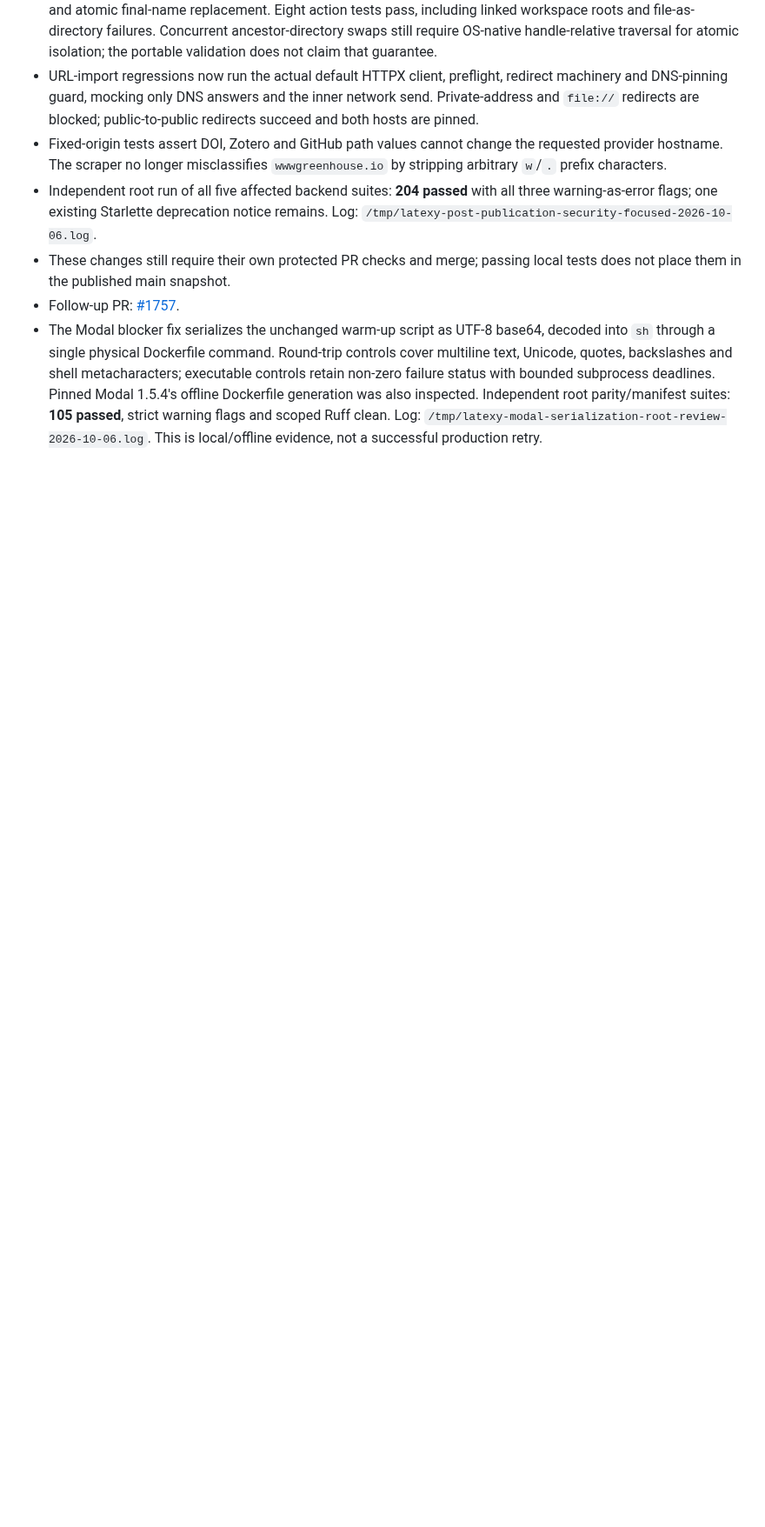
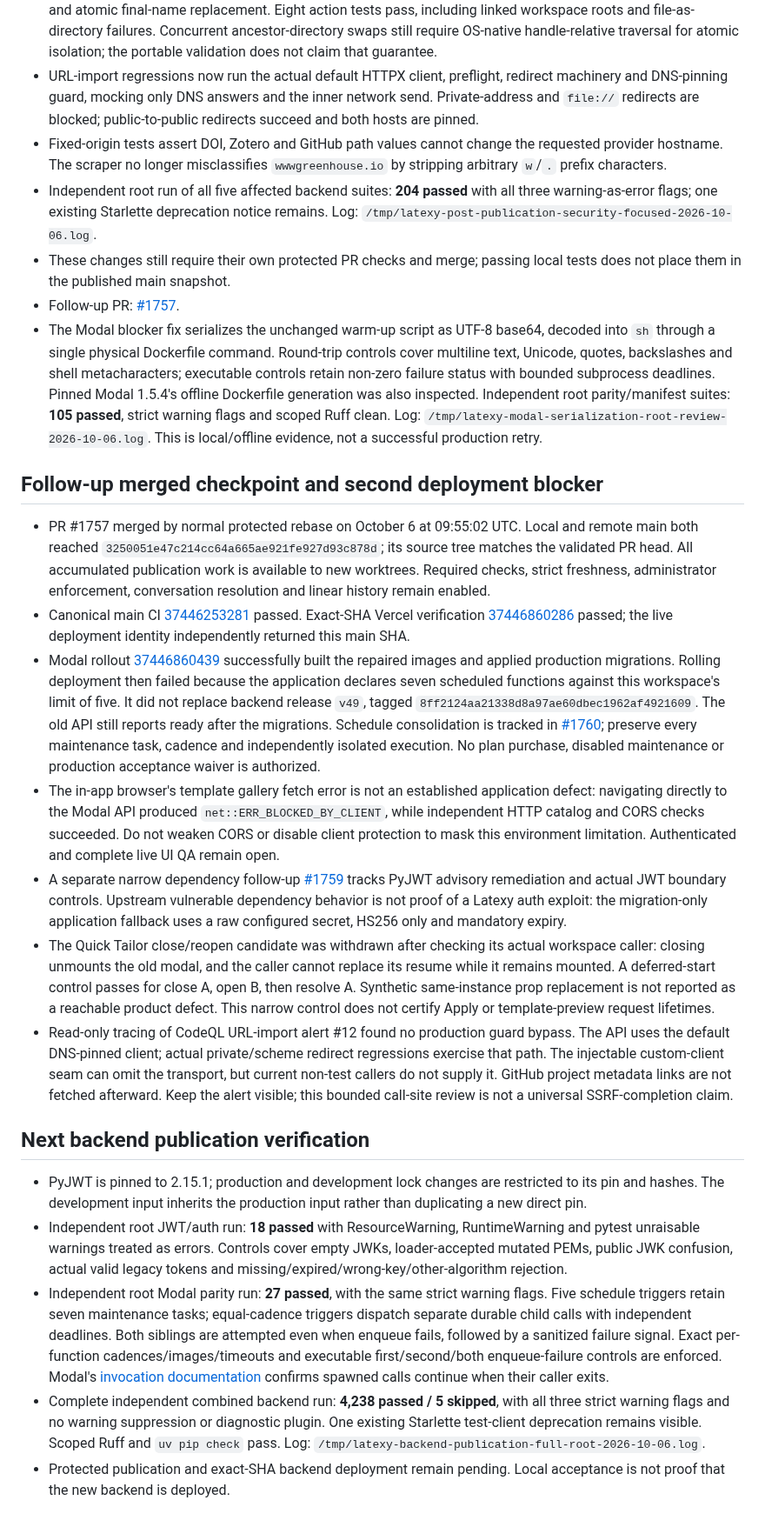
Before and after one commit to sanskarpan/Latexy, a Markdown page: docs/qa/PUBLICATION-2026-10-06.md, the part around the change. Shown at 87% size. Drawn GitHub-style; blank space fills up the shorter version.

Commit message:
docs(qa): record main rollout and backend publication evidence

```diff
--- a/docs/qa/PUBLICATION-2026-10-06.md
+++ b/docs/qa/PUBLICATION-2026-10-06.md
@@ -226,3 +226,75 @@ certification.
   **105 passed**, strict warning flags and scoped Ruff clean. Log:
   `/tmp/latexy-modal-serialization-root-review-2026-10-06.log`.
   This is local/offline evidence, not a successful production retry.
+
+## Follow-up merged checkpoint and second deployment blocker
+
+- PR #1757 merged by normal protected rebase on October 6 at 09:55:02 UTC.
+  Local and remote main both reached
+  `3250051e47c214cc64a665ae921fe927d93c878d`; its source tree matches the
+  validated PR head. All accumulated publication work is available to new
+  worktrees. Required checks, strict freshness, administrator enforcement,
+  conversation resolution and linear history remain enabled.
+- Canonical main CI
+  [37446253281](https://github.com/sanskarpan/Latexy/actions/runs/37446253281)
+  passed. Exact-SHA Vercel verification
+  [37446860286](https://github.com/sanskarpan/Latexy/actions/runs/37446860286)
+  passed; the live deployment identity independently returned this main SHA.
+- Modal rollout
+  [37446860439](https://github.com/sanskarpan/Latexy/actions/runs/37446860439)
+  successfully built the repaired images and applied production migrations.
+  Rolling deployment then failed because the application declares seven
+  scheduled functions against this workspace's limit of five. It did not
+  replace backend release `v49`, tagged
+  `8ff2124aa21338d8a97ae60dbec1962af4921609`. The old API still reports ready
+  after the migrations. Schedule consolidation is tracked in
+  [#1760](https://github.com/sanskarpan/Latexy/issues/1760); preserve every
+  maintenance task, cadence and independently isolated execution. No plan
+  purchase, disabled maintenance or production acceptance waiver is authorized.
+- The in-app browser's template gallery fetch error is not an established
+  application defect: navigating directly to the Modal API produced
+  `net::ERR_BLOCKED_BY_CLIENT`, while independent HTTP catalog and CORS checks
+  succeeded. Do not weaken CORS or disable client protection to mask this
+  environment limitation. Authenticated and complete live UI QA remain open.
+- A separate narrow dependency follow-up
+  [#1759](https://github.com/sanskarpan/Latexy/issues/1759) tracks PyJWT advisory
+  remediation and actual JWT boundary controls. Upstream vulnerable dependency
+  behavior is not proof of a Latexy auth exploit: the migration-only application
+  fallback uses a raw configured secret, HS256 only and mandatory expiry.
+- The Quick Tailor close/reopen candidate was withdrawn after checking its
+  actual workspace caller: closing unmounts the old modal, and the caller
+  cannot replace its resume while it remains mounted. A deferred-start control
+  passes for close A, open B, then resolve A. Synthetic same-instance prop
+  replacement is not reported as a reachable product defect. This narrow
+  control does not certify Apply or template-preview request lifetimes.
+- Read-only tracing of CodeQL URL-import alert #12 found no production guard
+  bypass. The API uses the default DNS-pinned client; actual private/scheme
+  redirect regressions exercise that path. The injectable custom-client seam
+  can omit the transport, but current non-test callers do not supply it. GitHub
+  project metadata links are not fetched afterward. Keep the alert visible;
+  this bounded call-site review is not a universal SSRF-completion claim.
+
+## Next backend publication verification
+
+- PyJWT is pinned to 2.15.1; production and development lock changes are
+  restricted to its pin and hashes. The development input inherits the
+  production input rather than duplicating a new direct pin.
+- Independent root JWT/auth run: **18 passed** with ResourceWarning,
+  RuntimeWarning and pytest unraisable warnings treated as errors. Controls
+  cover empty JWKs, loader-accepted mutated PEMs, public JWK confusion, actual
+  valid legacy tokens and missing/expired/wrong-key/other-algorithm rejection.
+- Independent root Modal parity run: **27 passed**, with the same strict
+  warning flags. Five schedule triggers retain seven maintenance tasks;
+  equal-cadence triggers dispatch separate durable child calls with independent
+  deadlines. Both siblings are attempted even when enqueue fails, followed by
+  a sanitized failure signal. Exact per-function cadences/images/timeouts and
+  executable first/second/both enqueue-failure controls are enforced. Modal's
+  [invocation documentation](https://modal.com/docs/guide/function-invocation-methods)
+  confirms spawned calls continue when their caller exits.
+- Complete independent combined backend run: **4,238 passed / 5 skipped**,
+  with all three strict warning flags and no warning suppression or diagnostic
+  plugin. One existing Starlette test-client deprecation remains visible.
+  Scoped Ruff and `uv pip check` pass. Log:
+  `/tmp/latexy-backend-publication-full-root-2026-10-06.log`.
+- Protected publication and exact-SHA backend deployment remain pending.
+  Local acceptance is not proof that the new backend is deployed.
```
